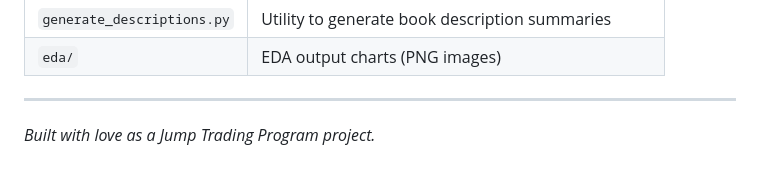
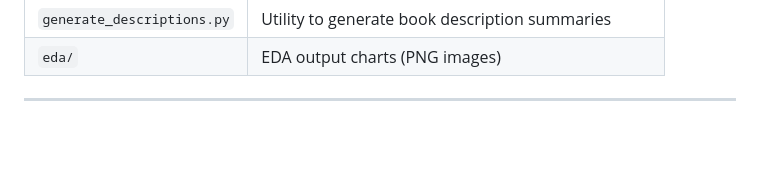
Before and after one commit to gititpratham/Goodbooks, a Markdown page: README.md, the part around the change. Drawn GitHub-style; blank space fills up the shorter version.

```diff
--- a/README.md
+++ b/README.md
@@ -400,5 +400,3 @@ Development scripts kept for reference — **not used by the running app**:
 | `eda/` | EDA output charts (PNG images) |
 
 ---
-
-*Built with love as a Jump Trading Program project.*
```
